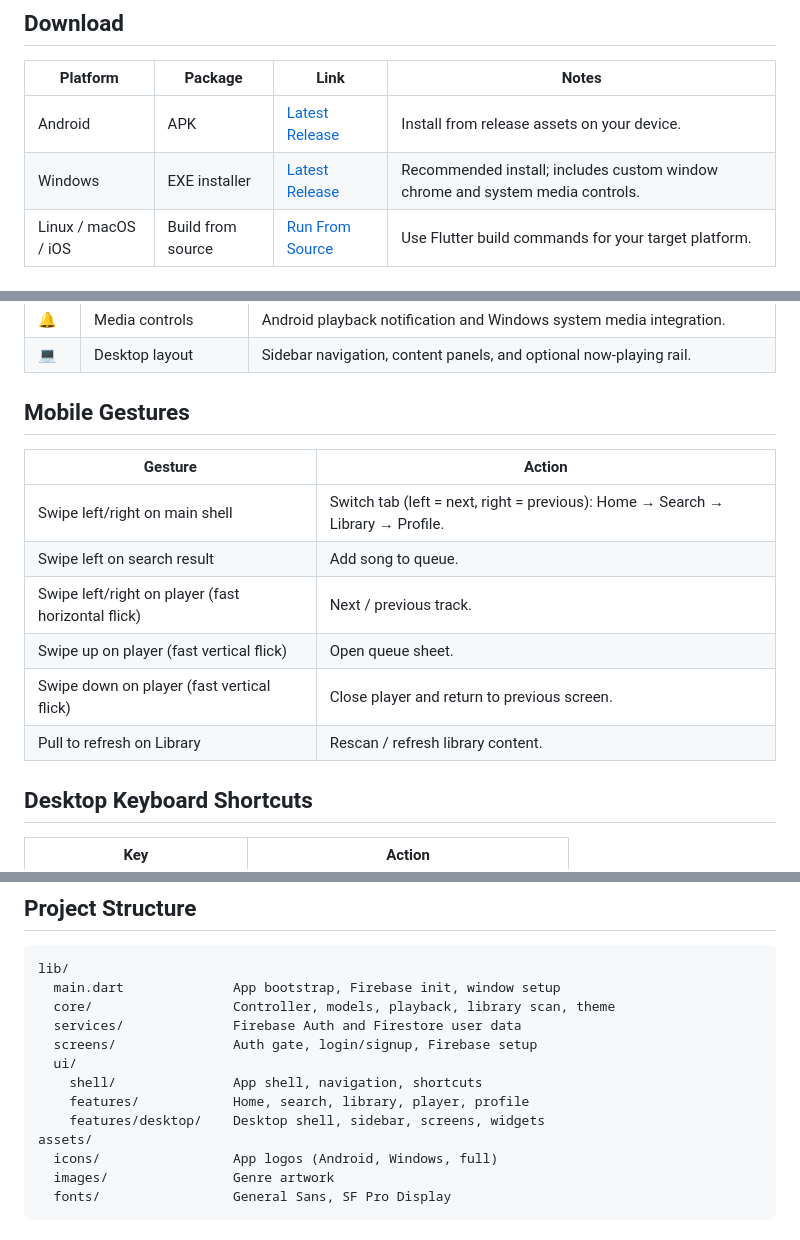
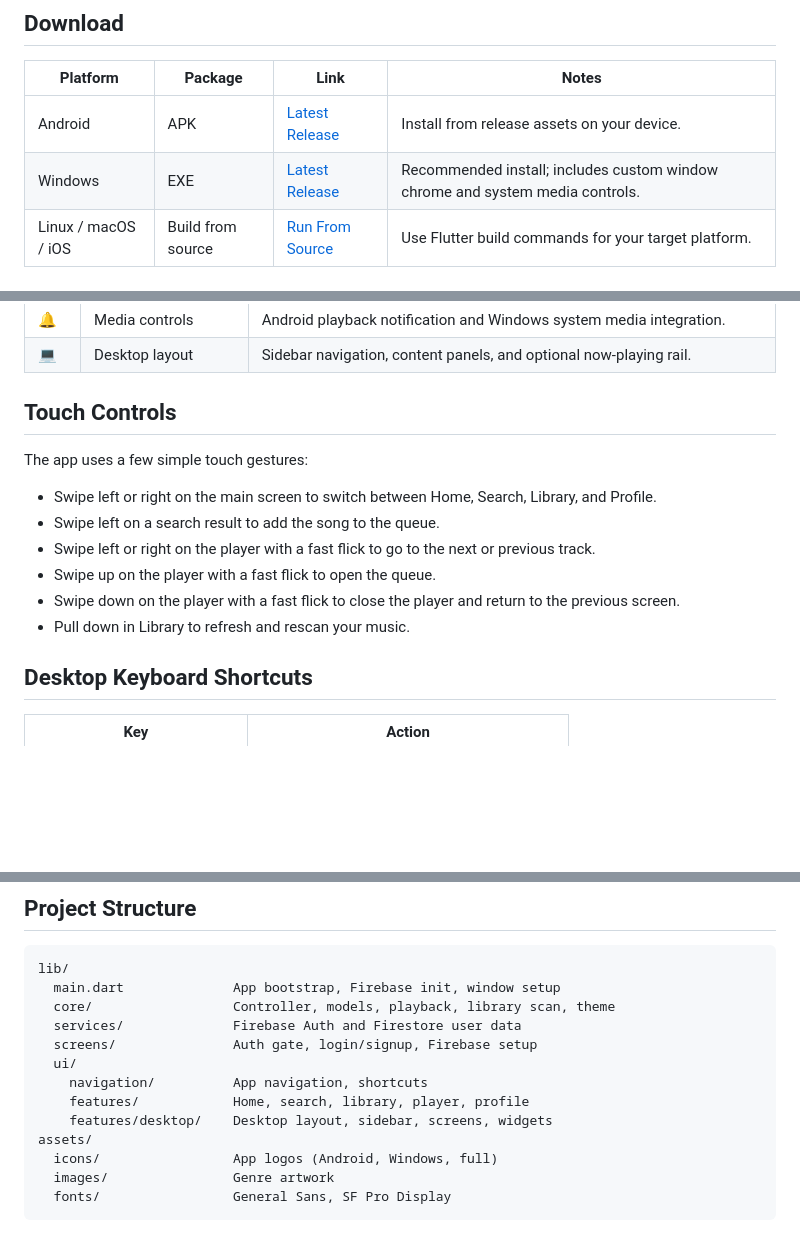
Before and after one commit to sachicodex/Musix, a Markdown page: README.md, 3 parts joined by grey strips. Rendered like a GitHub page; blank space fills up the shorter version.

Commit message:
Refactor mobile gestures section for clarity and readability

```diff
--- a/README.md
+++ b/README.md
@@ -20,7 +20,7 @@
 | Platform | Package | Link | Notes |
 |---|---|---|---|
 | Android | APK | [Latest Release](https://github.com/sachicodex/Musix/releases/latest) | Install from release assets on your device. |
-| Windows | EXE installer | [Latest Release](https://github.com/sachicodex/Musix/releases/latest) | Recommended install; includes custom window chrome and system media controls. |
+| Windows | EXE | [Latest Release](https://github.com/sachicodex/Musix/releases/latest) | Recommended install; includes custom window chrome and system media controls. |
 | Linux / macOS / iOS | Build from source | [Run From Source](#run-from-source) | Use Flutter build commands for your target platform. |
 
 ## About
@@ -54,16 +54,16 @@ Musix helps you listen your way:
 | &#128276; | Media controls | Android playback notification and Windows system media integration. |
 | &#128187; | Desktop layout | Sidebar navigation, content panels, and optional now-playing rail. |
 
-## Mobile Gestures
+## Touch Controls
 
-| Gesture | Action |
-|---|---|
-| Swipe left/right on main shell | Switch tab (left = next, right = previous): Home → Search → Library → Profile. |
-| Swipe left on search result | Add song to queue. |
-| Swipe left/right on player (fast horizontal flick) | Next / previous track. |
-| Swipe up on player (fast vertical flick) | Open queue sheet. |
-| Swipe down on player (fast vertical flick) | Close player and return to previous screen. |
-| Pull to refresh on Library | Rescan / refresh library content. |
+The app uses a few simple touch gestures:
+
+- Swipe left or right on the main screen to switch between Home, Search, Library, and Profile.
+- Swipe left on a search result to add the song to the queue.
+- Swipe left or right on the player with a fast flick to go to the next or previous track.
+- Swipe up on the player with a fast flick to open the queue.
+- Swipe down on the player with a fast flick to close the player and return to the previous screen.
+- Pull down in Library to refresh and rescan your music.
 
 ## Desktop Keyboard Shortcuts
 
@@ -268,9 +268,9 @@ lib/
   services/              Firebase Auth and Firestore user data
   screens/               Auth gate, login/signup, Firebase setup
   ui/
-    shell/               App shell, navigation, shortcuts
+    navigation/          App navigation, shortcuts
     features/            Home, search, library, player, profile
-    features/desktop/    Desktop shell, sidebar, screens, widgets
+    features/desktop/    Desktop layout, sidebar, screens, widgets
 assets/
   icons/                 App logos (Android, Windows, full)
   images/                Genre artwork
```
Also changed, not shown: other parts of README.md (+2 -2 lines).
